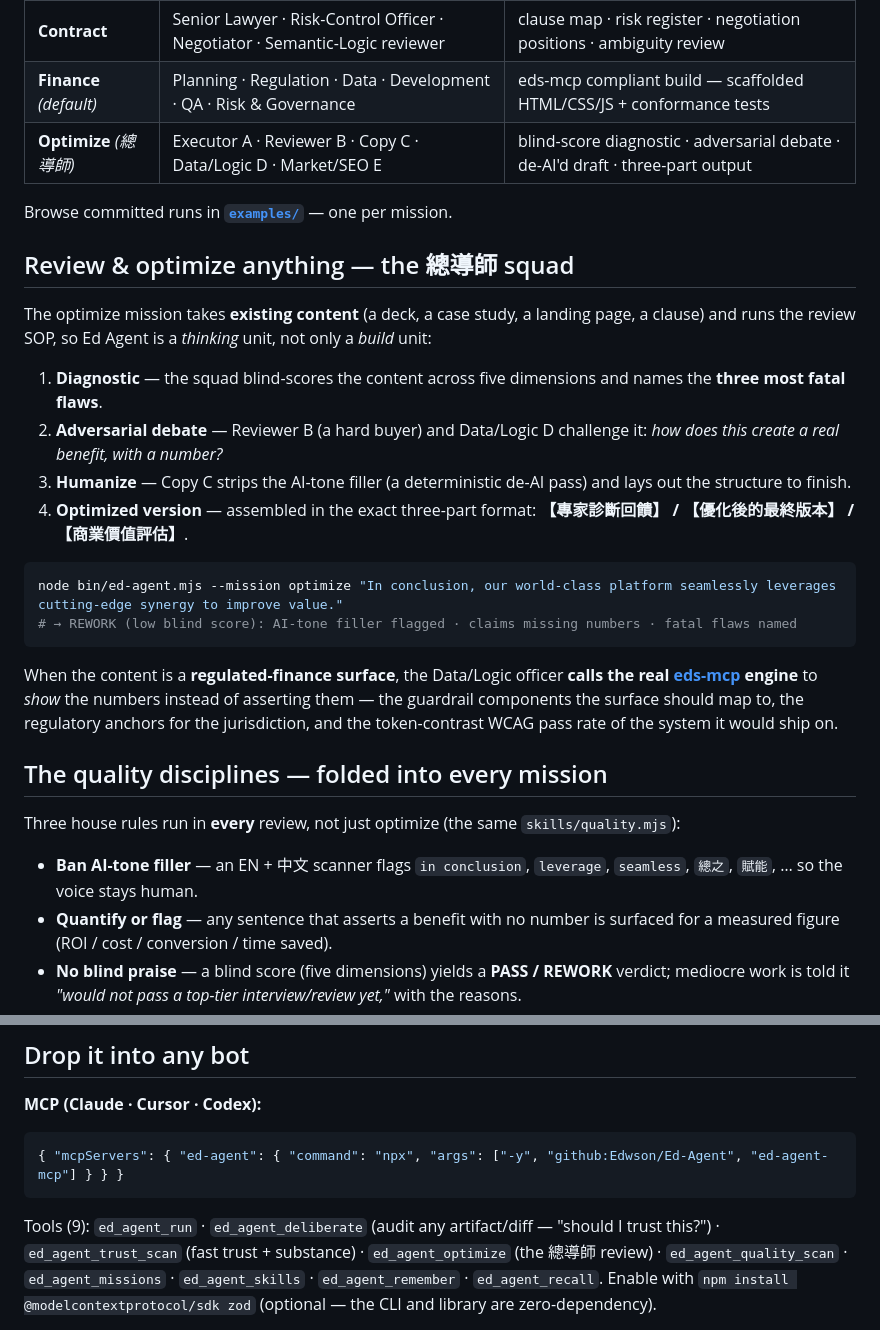
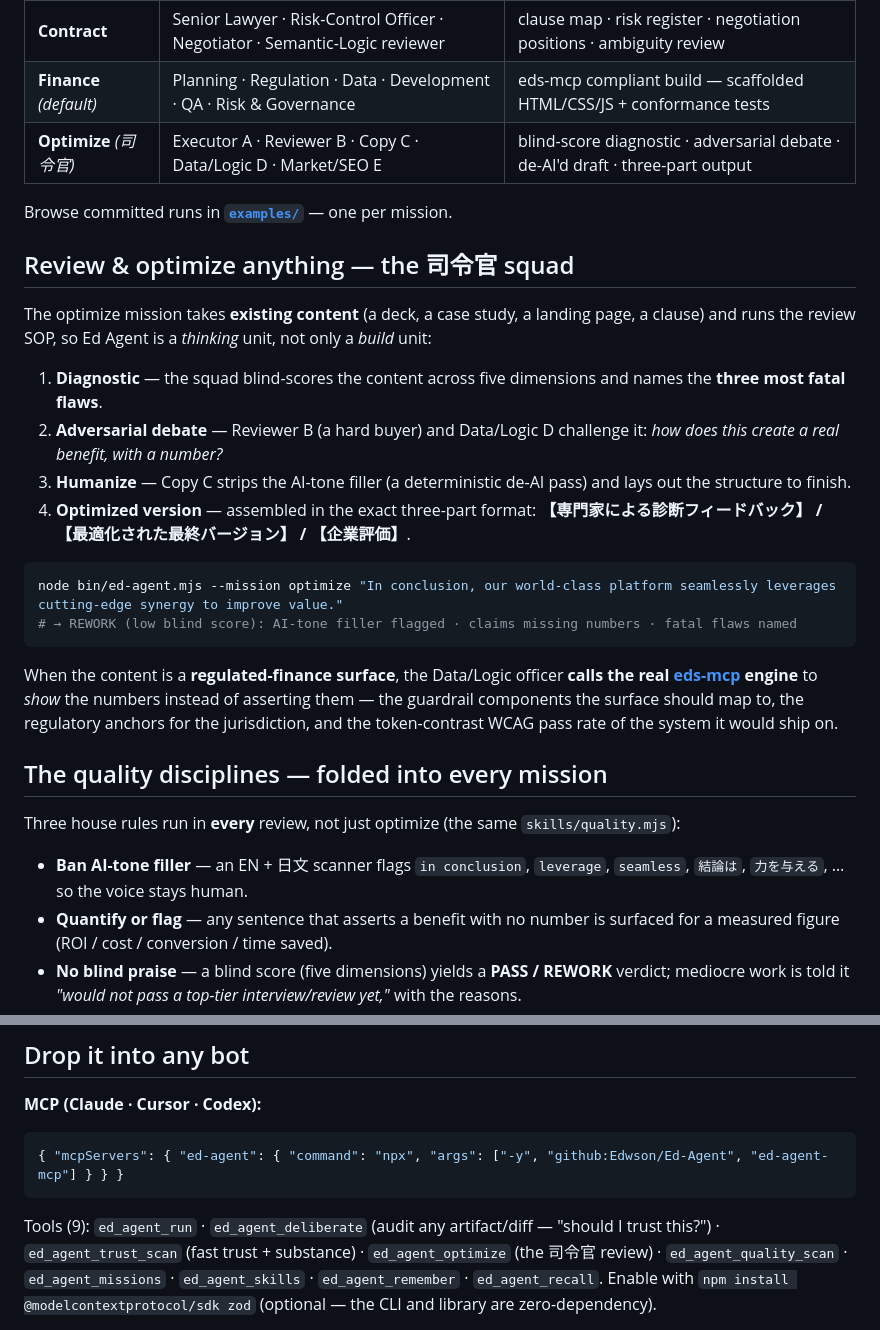
Before and after one commit to Edwson/Ed-Agent, a Markdown page: README.md, 2 parts joined by grey strips. Rendered like a GitHub page.

Commit message:
Update squad names and language in README

````diff
--- a/README.md
+++ b/README.md
@@ -48,11 +48,11 @@ The mission is auto-detected from the requirement (override with `--mission`):
 | **Marketing** | Creative Director · Conversion Analyst · Consumer Psychologist · SEO | creative brief · conversion model · SEO plan · copy outline |
 | **Contract** | Senior Lawyer · Risk-Control Officer · Negotiator · Semantic-Logic reviewer | clause map · risk register · negotiation positions · ambiguity review |
 | **Finance** *(default)* | Planning · Regulation · Data · Development · QA · Risk & Governance | eds-mcp compliant build — scaffolded HTML/CSS/JS + conformance tests |
-| **Optimize** *(總導師)* | Executor A · Reviewer B · Copy C · Data/Logic D · Market/SEO E | blind-score diagnostic · adversarial debate · de-AI'd draft · three-part output |
+| **Optimize** *(司令官)* | Executor A · Reviewer B · Copy C · Data/Logic D · Market/SEO E | blind-score diagnostic · adversarial debate · de-AI'd draft · three-part output |
 
 Browse committed runs in **[`examples/`](./examples/)** — one per mission.
 
-## Review & optimize anything — the 總導師 squad
+## Review & optimize anything — the 司令官 squad
 
 The optimize mission takes **existing content** (a deck, a case study, a landing page, a clause)
 and runs the review SOP, so Ed Agent is a *thinking* unit, not only a *build* unit:
@@ -60,7 +60,7 @@ and runs the review SOP, so Ed Agent is a *thinking* unit, not only a *build* un
 1. **Diagnostic** — the squad blind-scores the content across five dimensions and names the **three most fatal flaws**.
 2. **Adversarial debate** — Reviewer B (a hard buyer) and Data/Logic D challenge it: *how does this create a real benefit, with a number?*
 3. **Humanize** — Copy C strips the AI-tone filler (a deterministic de-AI pass) and lays out the structure to finish.
-4. **Optimized version** — assembled in the exact three-part format: **【專家診斷回饋】 / 【優化後的最終版本】 / 【商業價值評估】**.
+4. **Optimized version** — assembled in the exact three-part format: **【専門家による診断フィードバック】 / 【最適化された最終バージョン】 / 【企業評価】**.
 
 ```bash
 node bin/ed-agent.mjs --mission optimize "In conclusion, our world-class platform seamlessly leverages cutting-edge synergy to improve value."
@@ -76,7 +76,7 @@ the jurisdiction, and the token-contrast WCAG pass rate of the system it would s
 
 Three house rules run in **every** review, not just optimize (the same `skills/quality.mjs`):
 
-- **Ban AI-tone filler** — an EN + 中文 scanner flags `in conclusion`, `leverage`, `seamless`, `總之`, `賦能`, … so the voice stays human.
+- **Ban AI-tone filler** — an EN + 日文 scanner flags `in conclusion`, `leverage`, `seamless`, `結論は`, `力を与える`, … so the voice stays human.
 - **Quantify or flag** — any sentence that asserts a benefit with no number is surfaced for a measured figure (ROI / cost / conversion / time saved).
 - **No blind praise** — a blind score (five dimensions) yields a **PASS / REWORK** verdict; mediocre work is told it *"would not pass a top-tier interview/review yet,"* with the reasons.
 
@@ -150,7 +150,7 @@ and applies the preferred mission / jurisdiction automatically.
 ```
 
 Tools (9): `ed_agent_run` · `ed_agent_deliberate` (audit any artifact/diff — "should I trust
-this?") · `ed_agent_trust_scan` (fast trust + substance) · `ed_agent_optimize` (the 總導師
+this?") · `ed_agent_trust_scan` (fast trust + substance) · `ed_agent_optimize` (the 司令官
 review) · `ed_agent_quality_scan` · `ed_agent_missions` · `ed_agent_skills` · `ed_agent_remember`
 · `ed_agent_recall`. Enable with `npm install @modelcontextprotocol/sdk zod` (optional — the CLI
 and library are zero-dependency).
````
